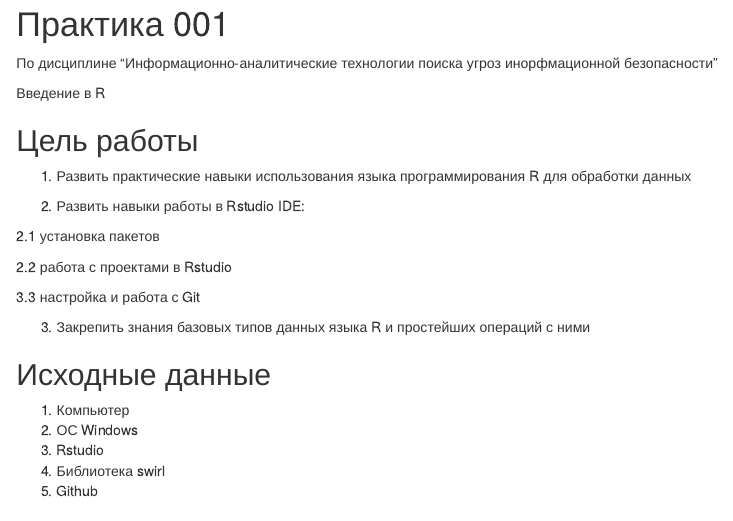
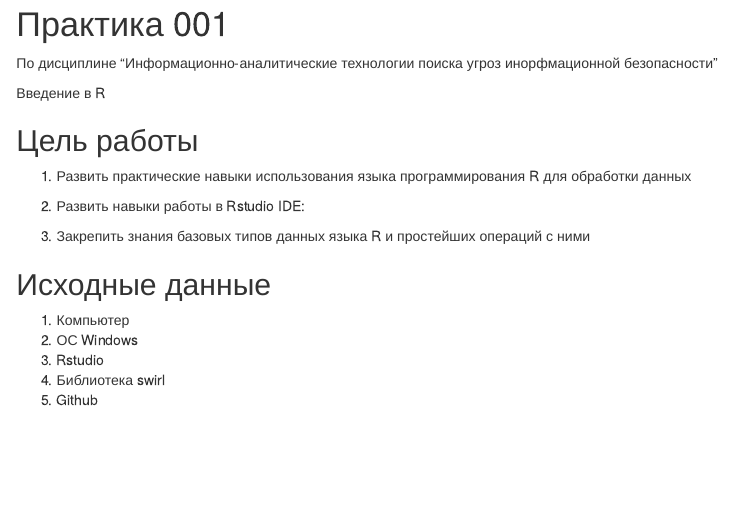
Before and after one commit to gigwrld/Threat_Hunt_Arikova, an R Markdown document (PR_1/README.Rmd): the page in a window 1100 px wide, from 140 px down. Rendered offline with R 4.5, knitr and Pandoc, with nearby package versions.

```diff
--- a/PR_1/PR_1.Rmd
+++ b/PR_1/README.Rmd
@@ -21,12 +21,6 @@
 обработки данных
 
 2. Развить навыки работы в Rstudio IDE:
-
-  2.1 установка пакетов
-
-  2.2 работа с проектами в Rstudio
-
-  3.3 настройка и работа с Git
 
 3. Закрепить знания базовых типов данных языка R и простейших операций с ними
 
```
